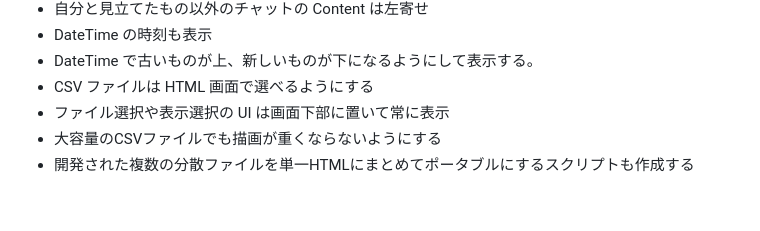
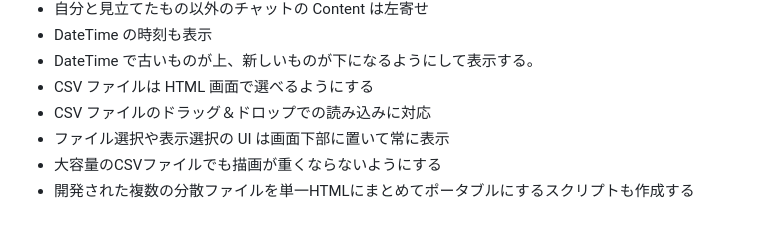
Before and after one commit to taichuyt/teams-chat-csv-viewer, a Markdown page: PLAN.md, the part around the change. Drawn GitHub-style.

```diff
--- a/PLAN.md
+++ b/PLAN.md
@@ -20,6 +20,7 @@
 * DateTime の時刻も表示
 * DateTime で古いものが上、新しいものが下になるようにして表示する。
 * CSV ファイルは HTML 画面で選べるようにする
+* CSV ファイルのドラッグ＆ドロップでの読み込みに対応
 * ファイル選択や表示選択の UI は画面下部に置いて常に表示
 * 大容量のCSVファイルでも描画が重くならないようにする
 * 開発された複数の分散ファイルを単一HTMLにまとめてポータブルにするスクリプトも作成する
```
Also changed, not shown: README.md (+14 -3 lines), images/teams-chat-csv-viewer_demo_screenshot.png (added), 4 other files.
